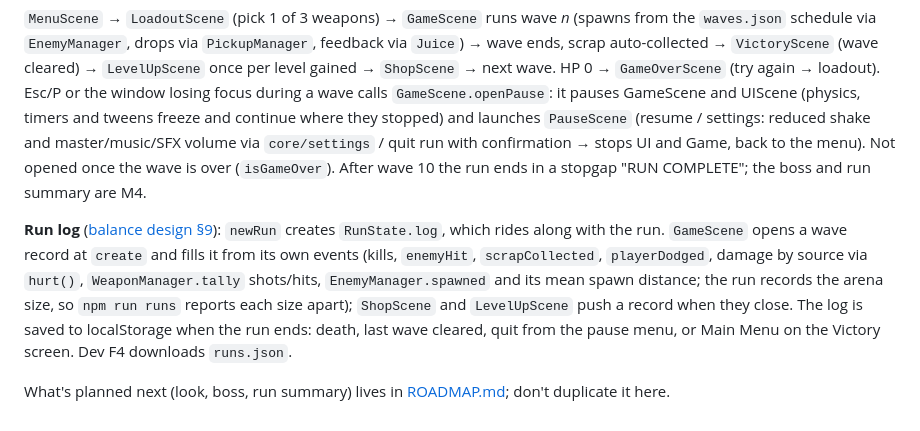
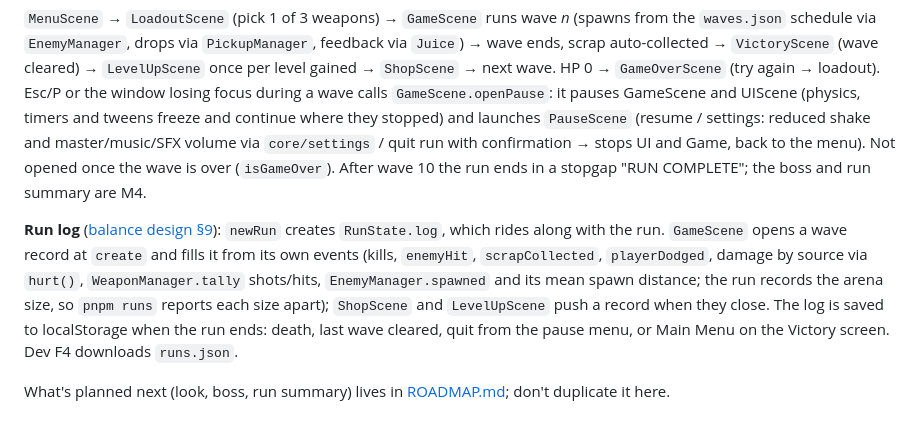
Before and after one commit to robertvilladev/chloropunk, a Markdown page: ARCHITECTURE.md, the part around the change. Drawn GitHub-style.

```diff
--- a/ARCHITECTURE.md
+++ b/ARCHITECTURE.md
@@ -41,6 +41,6 @@ assets/data/            enemies.json, waves.json, weapons.json, character.json,
 
 `MenuScene` → `LoadoutScene` (pick 1 of 3 weapons) → `GameScene` runs wave *n* (spawns from the `waves.json` schedule via `EnemyManager`, drops via `PickupManager`, feedback via `Juice`) → wave ends, scrap auto-collected → `VictoryScene` (wave cleared) → `LevelUpScene` once per level gained → `ShopScene` → next wave. HP 0 → `GameOverScene` (try again → loadout). Esc/P or the window losing focus during a wave calls `GameScene.openPause`: it pauses GameScene and UIScene (physics, timers and tweens freeze and continue where they stopped) and launches `PauseScene` (resume / settings: reduced shake and master/music/SFX volume via `core/settings` / quit run with confirmation → stops UI and Game, back to the menu). Not opened once the wave is over (`isGameOver`). After wave 10 the run ends in a stopgap "RUN COMPLETE"; the boss and run summary are M4.
 
-**Run log** ([balance design §9](docs/superpowers/specs/2026-10-20-balance-design.md#9-measuring-real-games-proposed)): `newRun` creates `RunState.log`, which rides along with the run. `GameScene` opens a wave record at `create` and fills it from its own events (kills, `enemyHit`, `scrapCollected`, `playerDodged`, damage by source via `hurt()`, `WeaponManager.tally` shots/hits, `EnemyManager.spawned` and its mean spawn distance; the run records the arena size, so `npm run runs` reports each size apart); `ShopScene` and `LevelUpScene` push a record when they close. The log is saved to localStorage when the run ends: death, last wave cleared, quit from the pause menu, or Main Menu on the Victory screen. Dev F4 downloads `runs.json`.
+**Run log** ([balance design §9](docs/superpowers/specs/2026-10-20-balance-design.md#9-measuring-real-games-proposed)): `newRun` creates `RunState.log`, which rides along with the run. `GameScene` opens a wave record at `create` and fills it from its own events (kills, `enemyHit`, `scrapCollected`, `playerDodged`, damage by source via `hurt()`, `WeaponManager.tally` shots/hits, `EnemyManager.spawned` and its mean spawn distance; the run records the arena size, so `pnpm runs` reports each size apart); `ShopScene` and `LevelUpScene` push a record when they close. The log is saved to localStorage when the run ends: death, last wave cleared, quit from the pause menu, or Main Menu on the Victory screen. Dev F4 downloads `runs.json`.
 
 What's planned next (look, boss, run summary) lives in [ROADMAP.md](ROADMAP.md); don't duplicate it here.
```
Also changed, not shown: ROADMAP.md (+1 -1 lines).
